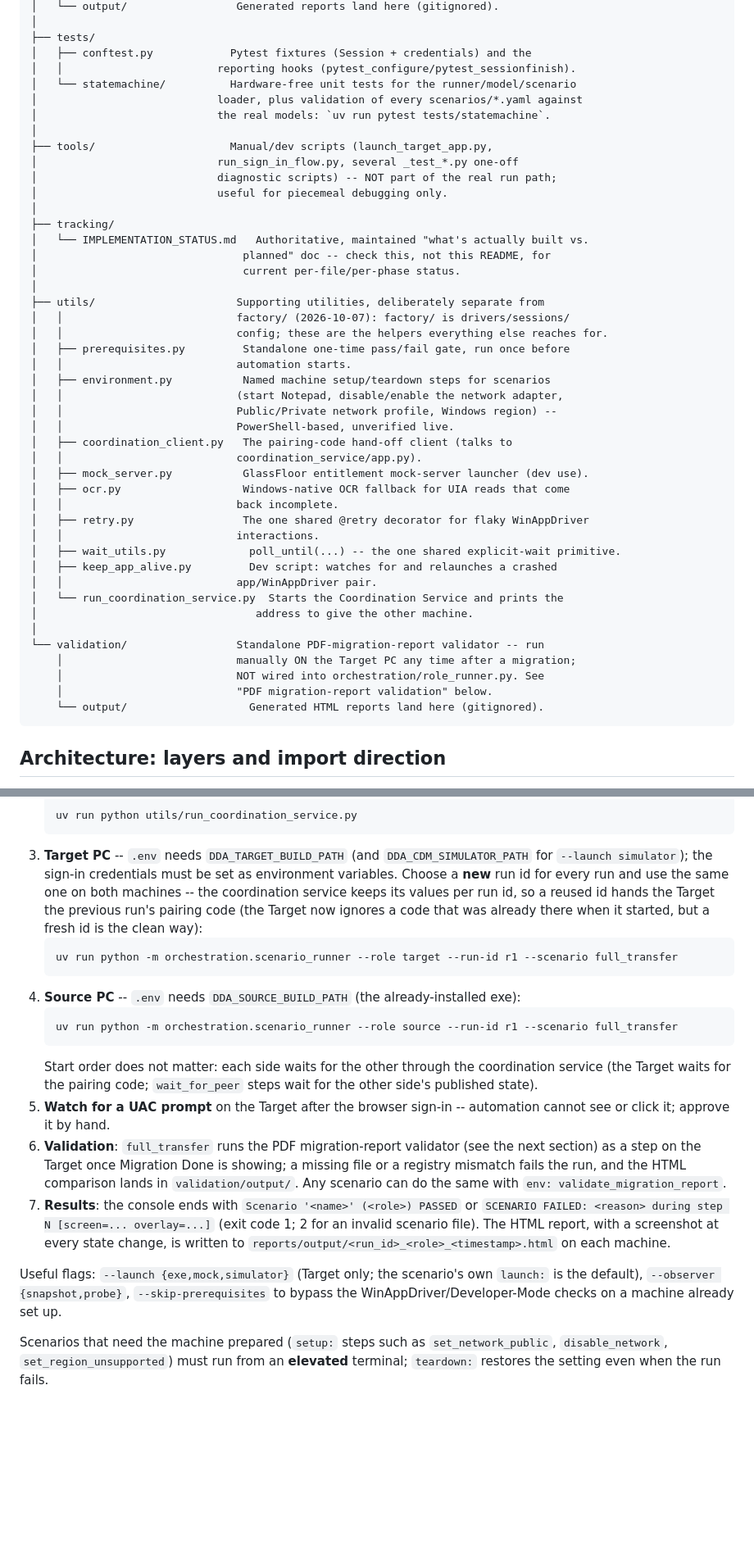
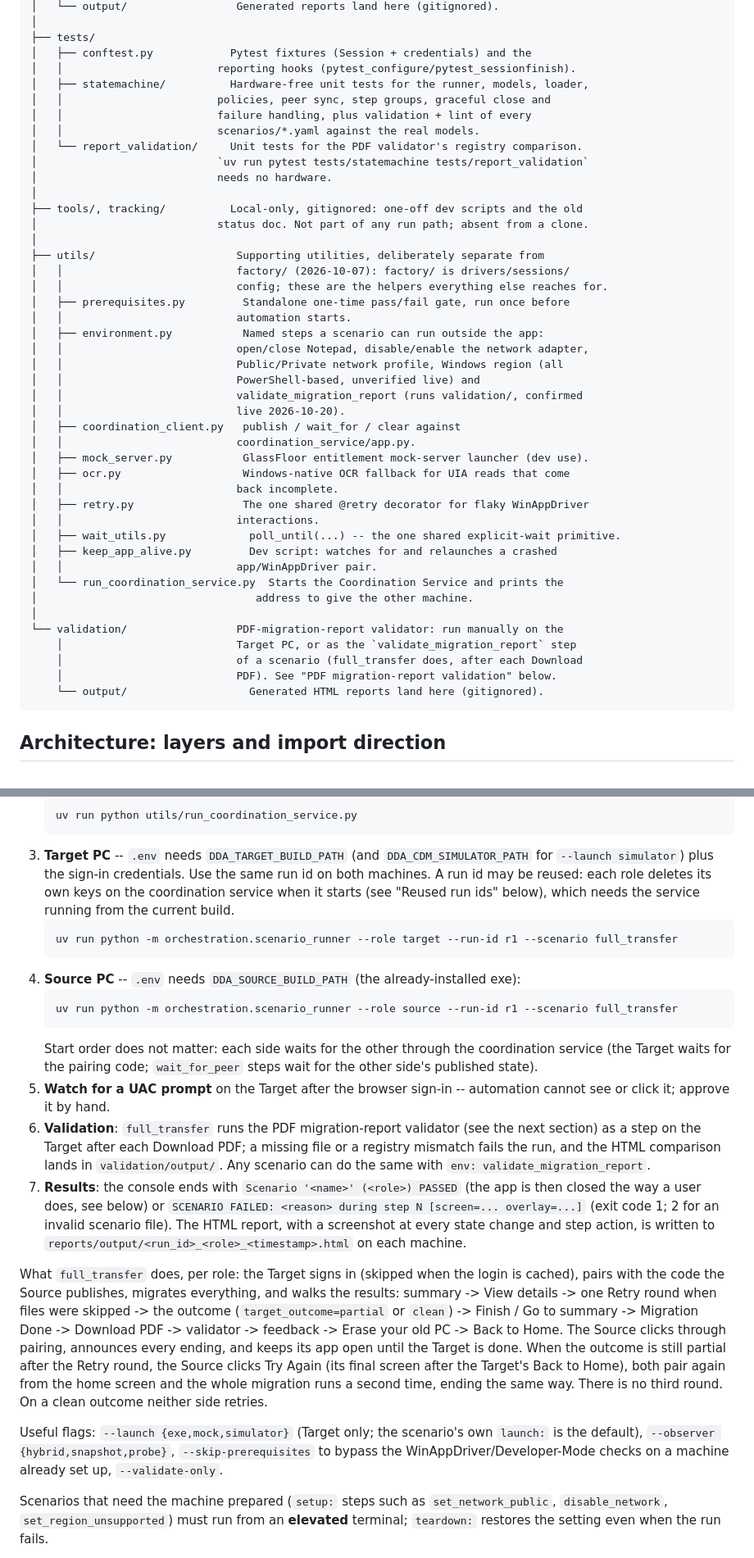
Before and after one commit to revanth3699/Dell-Automation, a Markdown page: README.md, 2 parts joined by grey strips. Shown at 82% size. GitHub-like rendering; blank space fills up the shorter version.

````diff
--- a/README.md
+++ b/README.md
@@ -141,31 +158,30 @@ dell-automation/
 ├── tests/
 │   ├── conftest.py            Pytest fixtures (Session + credentials) and the
 │   │                        reporting hooks (pytest_configure/pytest_sessionfinish).
-│   └── statemachine/          Hardware-free unit tests for the runner/model/scenario
-│                            loader, plus validation of every scenarios/*.yaml against
-│                            the real models: `uv run pytest tests/statemachine`.
+│   ├── statemachine/          Hardware-free unit tests for the runner, models, loader,
+│   │                        policies, peer sync, step groups, graceful close and
+│   │                        failure handling, plus validation + lint of every
+│   │                        scenarios/*.yaml against the real models.
+│   └── report_validation/     Unit tests for the PDF validator's registry comparison.
+│                            `uv run pytest tests/statemachine tests/report_validation`
+│                            needs no hardware.
 │
-├── tools/                     Manual/dev scripts (launch_target_app.py,
-│                            run_sign_in_flow.py, several _test_*.py one-off
-│                            diagnostic scripts) -- NOT part of the real run path;
-│                            useful for piecemeal debugging only.
-│
-├── tracking/
-│   └── IMPLEMENTATION_STATUS.md   Authoritative, maintained "what's actually built vs.
-│                                planned" doc -- check this, not this README, for
-│                                current per-file/per-phase status.
+├── tools/, tracking/          Local-only, gitignored: one-off dev scripts and the old
+│                            status doc. Not part of any run path; absent from a clone.
 │
 ├── utils/                      Supporting utilities, deliberately separate from
 │   │                           factory/ (2026-10-07): factory/ is drivers/sessions/
 │   │                           config; these are the helpers everything else reaches for.
 │   ├── prerequisites.py         Standalone one-time pass/fail gate, run once before
 │   │                           automation starts.
-│   ├── environment.py           Named machine setup/teardown steps for scenarios
-│   │                           (start Notepad, disable/enable the network adapter,
-│   │                           Public/Private network profile, Windows region) --
-│   │                           PowerShell-based, unverified live.
-│   ├── coordination_client.py   The pairing-code hand-off client (talks to
-│   │                           coordination_service/app.py).
+│   ├── environment.py           Named steps a scenario can run outside the app:
+│   │                           open/close Notepad, disable/enable the network adapter,
+│   │                           Public/Private network profile, Windows region (all
+│   │                           PowerShell-based, unverified live) and
+│   │                           validate_migration_report (runs validation/, confirmed
+│   │                           live 2026-10-20).
+│   ├── coordination_client.py   publish / wait_for / clear against
+│   │                           coordination_service/app.py.
 │   ├── mock_server.py           GlassFloor entitlement mock-server launcher (dev use).
 │   ├── ocr.py                   Windows-native OCR fallback for UIA reads that come
 │   │                           back incomplete.
@@ -177,10 +193,10 @@ dell-automation/
 │   └── run_coordination_service.py  Starts the Coordination Service and prints the
 │                                  address to give the other machine.
 │
-└── validation/                 Standalone PDF-migration-report validator -- run
-    │                           manually ON the Target PC any time after a migration;
-    │                           NOT wired into orchestration/role_runner.py. See
-    │                           "PDF migration-report validation" below.
+└── validation/                 PDF-migration-report validator: run manually on the
+    │                           Target PC, or as the `validate_migration_report` step
+    │                           of a scenario (full_transfer does, after each Download
+    │                           PDF). See "PDF migration-report validation" below.
     └── output/                   Generated HTML reports land here (gitignored).
 ```
 
@@ -307,11 +329,10 @@ dialog that may interrupt them.
    uv run python utils/run_coordination_service.py
    ```
 3. **Target PC** -- `.env` needs `DDA_TARGET_BUILD_PATH` (and `DDA_CDM_SIMULATOR_PATH` for
-   `--launch simulator`); the sign-in credentials must be set as environment variables.
-   Choose a **new** run id for every run and use the same one on both machines -- the
-   coordination service keeps its values per run id, so a reused id hands the Target the
-   previous run's pairing code (the Target now ignores a code that was already there when
-   it started, but a fresh id is the clean way):
+   `--launch simulator`) plus the sign-in credentials. Use the same run id on both
+   machines. A run id may be reused: each role deletes its own keys on the coordination
+   service when it starts (see "Reused run ids" below), which needs the service running
+   from the current build.
    ```
    uv run python -m orchestration.scenario_runner --role target --run-id r1 --scenario full_transfer
    ```
@@ -325,18 +346,30 @@ dialog that may interrupt them.
 5. **Watch for a UAC prompt** on the Target after the browser sign-in -- automation
    cannot see or click it; approve it by hand.
 6. **Validation**: `full_transfer` runs the PDF migration-report validator (see the
-   next section) as a step on the Target once Migration Done is showing; a missing file
-   or a registry mismatch fails the run, and the HTML comparison lands in
+   next section) as a step on the Target after each Download PDF; a missing file or a
+   registry mismatch fails the run, and the HTML comparison lands in
    `validation/output/`. Any scenario can do the same with
    `env: validate_migration_report`.
-7. **Results**: the console ends with `Scenario '<name>' (<role>) PASSED` or
-   `SCENARIO FAILED: <reason> during step N [screen=... overlay=...]` (exit code 1; 2 for
-   an invalid scenario file). The HTML report, with a screenshot at every state change, is
-   written to `reports/output/<run_id>_<role>_<timestamp>.html` on each machine.
+7. **Results**: the console ends with `Scenario '<name>' (<role>) PASSED` (the app is
+   then closed the way a user does, see below) or `SCENARIO FAILED: <reason> during step
+   N [screen=... overlay=...]` (exit code 1; 2 for an invalid scenario file). The HTML
+   report, with a screenshot at every state change and step action, is written to
+   `reports/output/<run_id>_<role>_<timestamp>.html` on each machine.
+
+What `full_transfer` does, per role: the Target signs in (skipped when the login is
+cached), pairs with the code the Source publishes, migrates everything, and walks the
+results: summary -> View details -> one Retry round when files were skipped -> the
+outcome (`target_outcome=partial` or `clean`) -> Finish / Go to summary -> Migration
+Done -> Download PDF -> validator -> feedback -> Erase your old PC -> Back to Home. The
+Source clicks through pairing, announces every ending, and keeps its app open until the
+Target is done. When the outcome is still partial after the Retry round, the Source
+clicks Try Again (its final screen after the Target's Back to Home), both pair again
+from the home screen and the whole migration runs a second time, ending the same way.
+There is no third round. On a clean outcome neither side retries.
 
 Useful flags: `--launch {exe,mock,simulator}` (Target only; the scenario's own `launch:`
-is the default), `--observer {snapshot,probe}`, `--skip-prerequisites` to bypass the
-WinAppDriver/Developer-Mode checks on a machine already set up.
+is the default), `--observer {hybrid,snapshot,probe}`, `--skip-prerequisites` to bypass
+the WinAppDriver/Developer-Mode checks on a machine already set up, `--validate-only`.
 
 Scenarios that need the machine prepared (`setup:` steps such as `set_network_public`,
 `disable_network`, `set_region_unsupported`) must run from an **elevated** terminal;
````
Also changed, not shown: other parts of README.md (+91 -56 lines).
